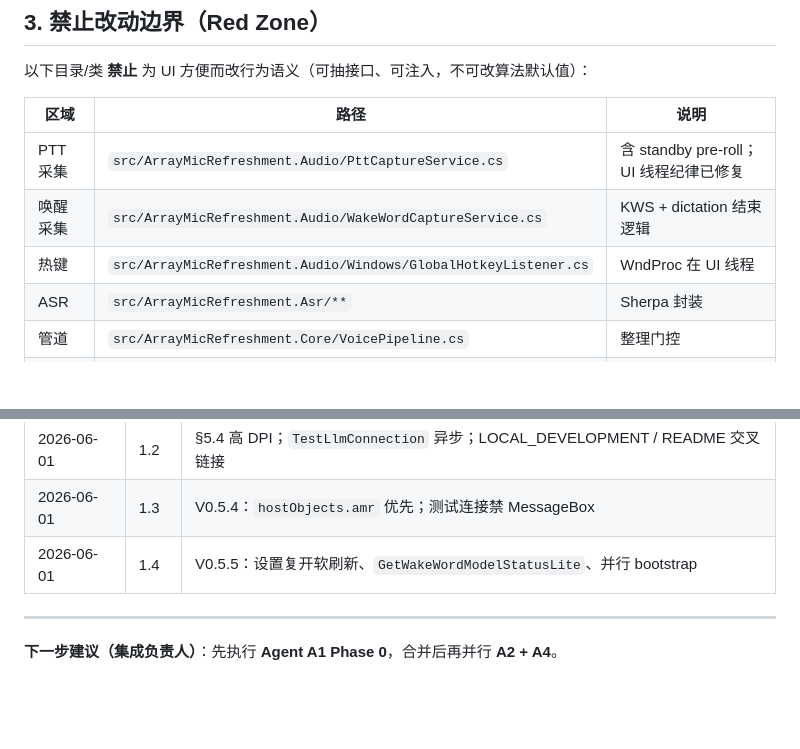
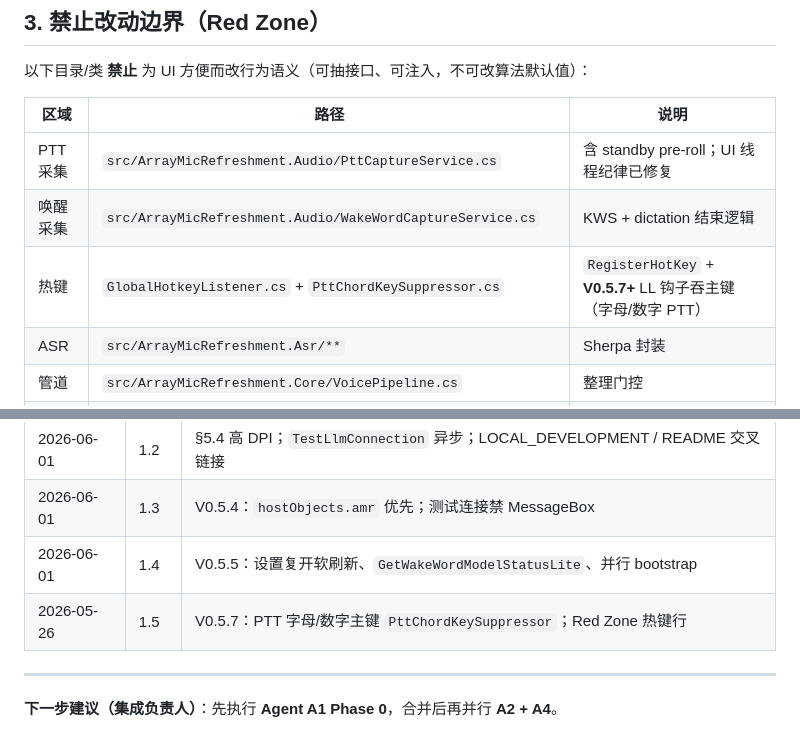
Before and after one commit to wangyuanzhong/array-mic-refreshment, a Markdown page: docs/UI_ROUTE_B_WEBVIEW2.md, 2 parts joined by grey strips. Rendered like a GitHub page; blank space fills up the shorter version.

```diff
--- a/docs/UI_ROUTE_B_WEBVIEW2.md
+++ b/docs/UI_ROUTE_B_WEBVIEW2.md
@@ -176,7 +176,7 @@ Web 设置页 **必须复用上述逻辑**，仅替换「表单 UI」为 bridge
 |------|------|------|
 | PTT 采集 | `src/ArrayMicRefreshment.Audio/PttCaptureService.cs` | 含 standby pre-roll；UI 线程纪律已修复 |
 | 唤醒采集 | `src/ArrayMicRefreshment.Audio/WakeWordCaptureService.cs` | KWS + dictation 结束逻辑 |
-| 热键 | `src/ArrayMicRefreshment.Audio/Windows/GlobalHotkeyListener.cs` | WndProc 在 UI 线程 |
+| 热键 | `GlobalHotkeyListener.cs` + `PttChordKeySuppressor.cs` | `RegisterHotKey` + **V0.5.7+** LL 钩子吞主键（字母/数字 PTT） |
 | ASR | `src/ArrayMicRefreshment.Asr/**` | Sherpa 封装 |
 | 管道 | `src/ArrayMicRefreshment.Core/VoicePipeline.cs` | 整理门控 |
 | 粘贴 | `src/ArrayMicRefreshment.Output/ClipboardTranscriptSink.cs` | HWND 目标 |
@@ -883,6 +883,7 @@ A：V0.5.3+ 宿主见 `Web/WebViewDpiScaling.cs`：`ZoomFactor = 1`（勿用 Zoo
 | 2026-06-01 | 1.2 | §5.4 高 DPI；`TestLlmConnection` 异步；LOCAL_DEVELOPMENT / README 交叉链接 |
 | 2026-06-01 | 1.3 | V0.5.4：`hostObjects.amr` 优先；测试连接禁 MessageBox |
 | 2026-06-01 | 1.4 | V0.5.5：设置复开软刷新、`GetWakeWordModelStatusLite`、并行 bootstrap |
+| 2026-05-26 | 1.5 | V0.5.7：PTT 字母/数字主键 `PttChordKeySuppressor`；Red Zone 热键行 |
 
 ---
 
```
Also changed, not shown: CHANGELOG.md (+11 -1 lines).
